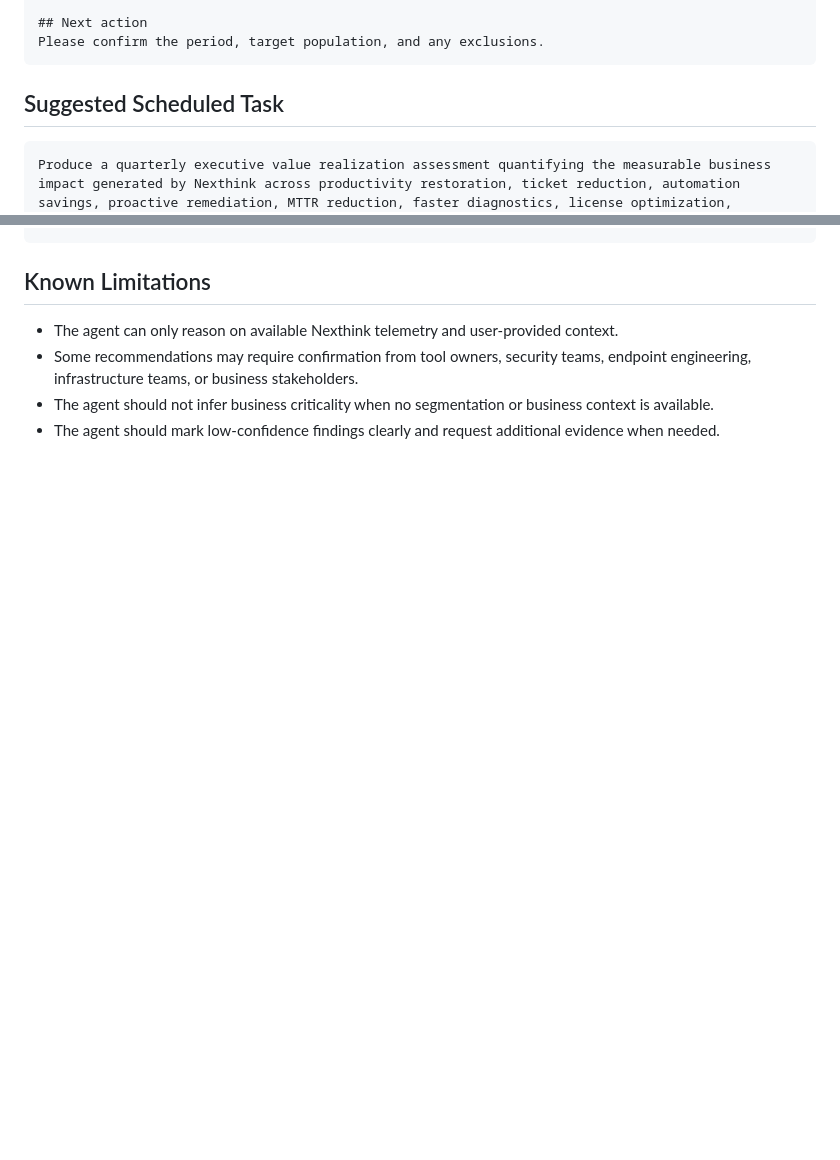
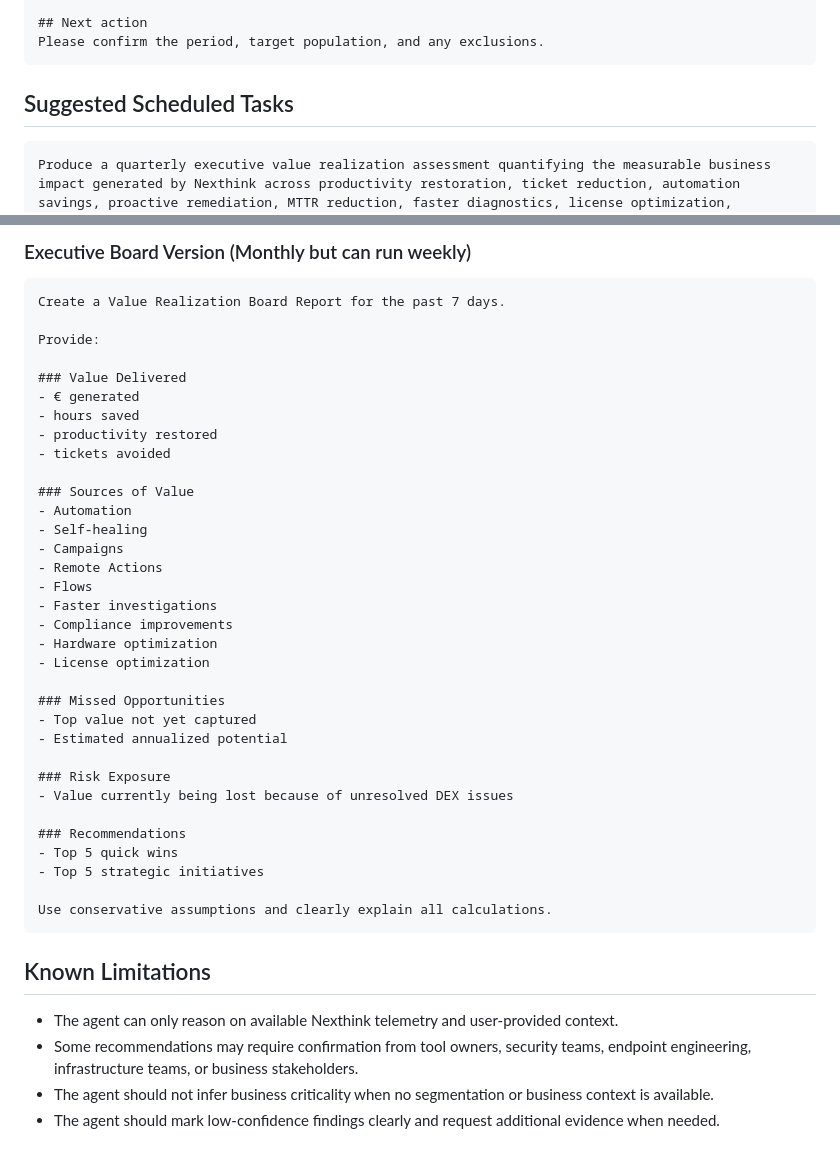
Before and after one commit to cgaginnext/nexthink-workspace-it-agents, a Markdown page: agents/Value-Realization-Agent/README.md, 2 parts joined by grey strips. GitHub-like rendering; blank space fills up the shorter version.

Commit message:
Update Value Realization Agent with Scheduled tasks in README.md

````diff
--- a/agents/Value-Realization-Agent/README.md
+++ b/agents/Value-Realization-Agent/README.md
@@ -203,7 +203,7 @@ I will analyze the requested scope, identify the highest-impact patterns, and pr
 Please confirm the period, target population, and any exclusions.
 ```
 
-## Suggested Scheduled Task
+## Suggested Scheduled Tasks
 
 ```text
 Produce a quarterly executive value realization assessment quantifying the measurable business impact generated by Nexthink across productivity restoration, ticket reduction, automation savings, proactive remediation, MTTR reduction, faster diagnostics, license optimization, hardware lifecycle extension, sustainability improvements, and operational efficiency gains.
@@ -211,3 +310,38 @@ At the start of each analysis, include the date and time. Clearly separate facts
+### Executive Board Version (Monthly but can run weekly)
+```text
+Create a Value Realization Board Report for the past 7 days.
+
+Provide:
+
+### Value Delivered
+- € generated
+- hours saved
+- productivity restored
+- tickets avoided
+
+### Sources of Value
+- Automation
+- Self-healing
+- Campaigns
+- Remote Actions
+- Flows
+- Faster investigations
+- Compliance improvements
+- Hardware optimization
+- License optimization
+
+### Missed Opportunities
+- Top value not yet captured
+- Estimated annualized potential
+
+### Risk Exposure
+- Value currently being lost because of unresolved DEX issues
+
+### Recommendations
+- Top 5 quick wins
+- Top 5 strategic initiatives
+
+Use conservative assumptions and clearly explain all calculations.
 ```
 
 ## Known Limitations
````
Also changed, not shown: other parts of agents/Value-Realization-Agent/README.md (+99 -0 lines).
